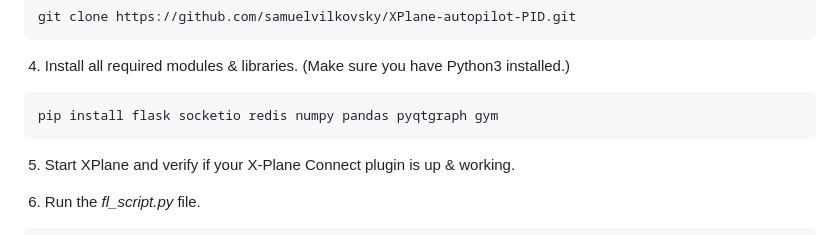
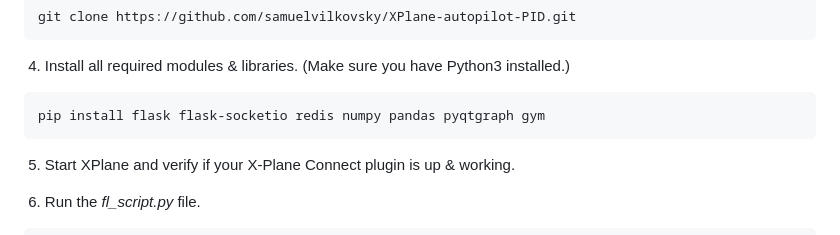
Before and after one commit to samuelvilkovsky/XPlane-autopilot-PID, a Markdown page: README.md, the part around the change. GitHub-like rendering.

````diff
--- a/README.md
+++ b/README.md
@@ -27,7 +27,7 @@ git clone https://github.com/samuelvilkovsky/XPlane-autopilot-PID.git
 ```
 &nbsp;4.  Install all required modules & libraries. (Make sure you have Python3 installed.)
 ```bash
-pip install flask socketio redis numpy pandas pyqtgraph gym
+pip install flask flask-socketio redis numpy pandas pyqtgraph gym
 ```
 &nbsp;5.  Start XPlane and verify if your X-Plane Connect plugin is up & working.
 
````
